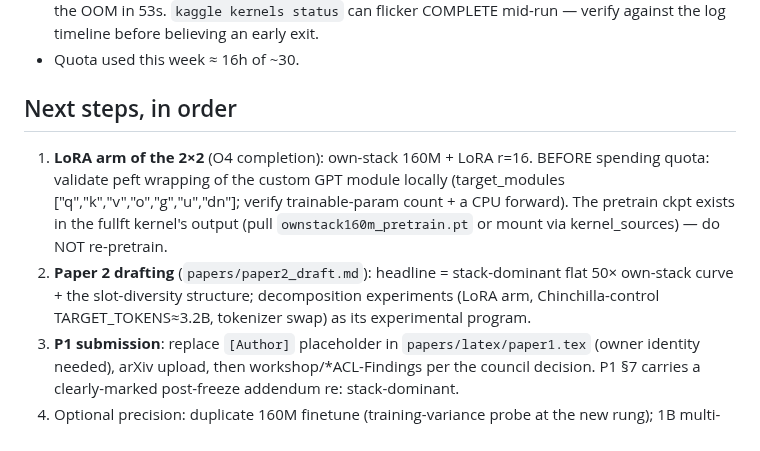
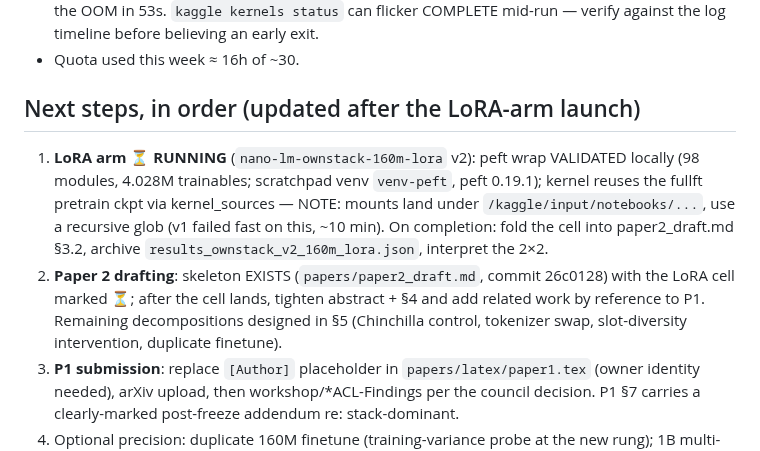
Before and after one commit to wwk5q8z6kk-bit/nano-lm, a Markdown page: CLAUDE-PROGRESS.md, the part around the change. GitHub-like rendering.

Commit message:
Progress: LoRA arm running (v2, mount-glob fix), Paper 2 skeleton committed
Co-Authored-By: Claude Opus 4.8 (1M context) <noreply@anthropic.com>

```diff
--- a/CLAUDE-PROGRESS.md
+++ b/CLAUDE-PROGRESS.md
@@ -39,15 +39,17 @@ copy-vs-classify hypothesis (labeled, falsifiable) is in P1 §6.1 and RESEARCH_P
   verify against the log timeline before believing an early exit.
 - Quota used this week ≈ 16h of ~30.
 
-## Next steps, in order
-1. **LoRA arm of the 2×2** (O4 completion): own-stack 160M + LoRA r=16. BEFORE spending
-   quota: validate peft wrapping of the custom GPT module locally (target_modules
-   ["q","k","v","o","g","u","dn"]; verify trainable-param count + a CPU forward). The
-   pretrain ckpt exists in the fullft kernel's output (pull `ownstack160m_pretrain.pt`
-   or mount via kernel_sources) — do NOT re-pretrain.
-2. **Paper 2 drafting** (`papers/paper2_draft.md`): headline = stack-dominant flat 50×
-   own-stack curve + the slot-diversity structure; decomposition experiments (LoRA arm,
-   Chinchilla-control TARGET_TOKENS≈3.2B, tokenizer swap) as its experimental program.
+## Next steps, in order (updated after the LoRA-arm launch)
+1. **LoRA arm ⏳ RUNNING** (`nano-lm-ownstack-160m-lora` v2): peft wrap VALIDATED locally
+   (98 modules, 4.028M trainables; scratchpad venv `venv-peft`, peft 0.19.1); kernel
+   reuses the fullft pretrain ckpt via kernel_sources — NOTE: mounts land under
+   `/kaggle/input/notebooks/...`, use a recursive glob (v1 failed fast on this, ~10 min).
+   On completion: fold the cell into paper2_draft.md §3.2, archive
+   `results_ownstack_v2_160m_lora.json`, interpret the 2×2.
+2. **Paper 2 drafting**: skeleton EXISTS (`papers/paper2_draft.md`, commit 26c0128) with
+   the LoRA cell marked ⏳; after the cell lands, tighten abstract + §4 and add related
+   work by reference to P1. Remaining decompositions designed in §5 (Chinchilla control,
+   tokenizer swap, slot-diversity intervention, duplicate finetune).
 3. **P1 submission**: replace `[Author]` placeholder in `papers/latex/paper1.tex`
    (owner identity needed), arXiv upload, then workshop/*ACL-Findings per the council
    decision. P1 §7 carries a clearly-marked post-freeze addendum re: stack-dominant.
```
